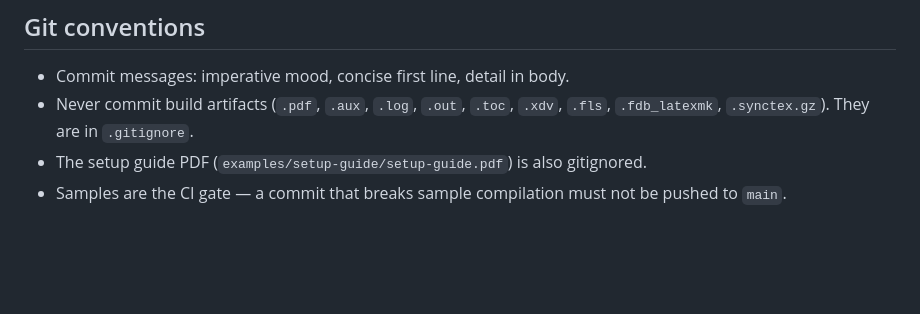
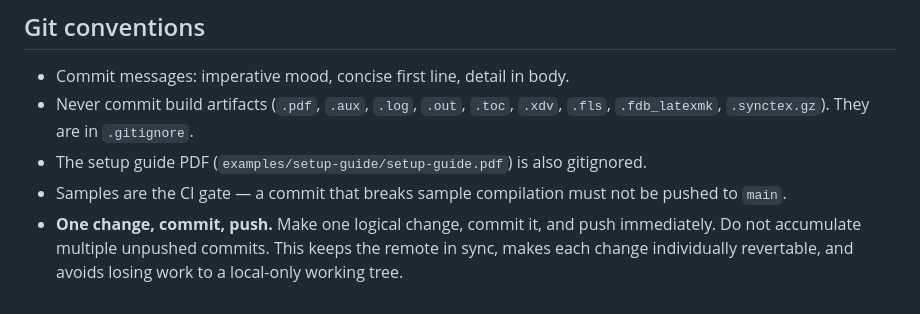
Before and after one commit to RaulMyron/Huawei-doc-templates, a Markdown page: AGENTS.md, the part around the change. GitHub-like rendering; blank space fills up the shorter version.

Commit message:
Add 'one change, commit, push' standard to AGENTS.md git conventions

```diff
--- a/AGENTS.md
+++ b/AGENTS.md
@@ -289,3 +289,7 @@ at the repo root registers `templates/` as a discovery path.
 - The setup guide PDF (`examples/setup-guide/setup-guide.pdf`) is also gitignored.
 - Samples are the CI gate — a commit that breaks sample compilation must not
   be pushed to `main`.
+- **One change, commit, push.** Make one logical change, commit it, and push
+  immediately. Do not accumulate multiple unpushed commits. This keeps the
+  remote in sync, makes each change individually revertable, and avoids losing
+  work to a local-only working tree.
```
